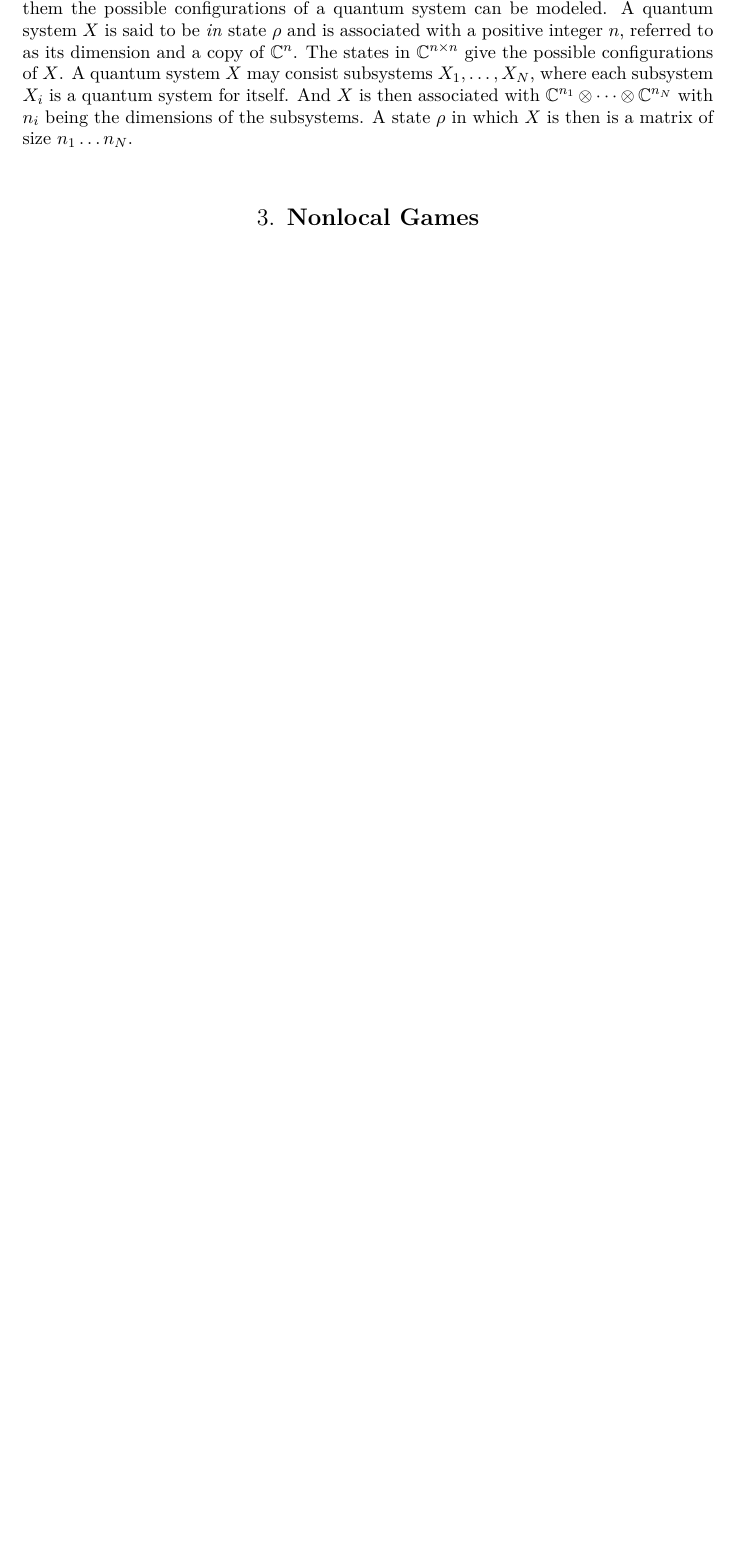
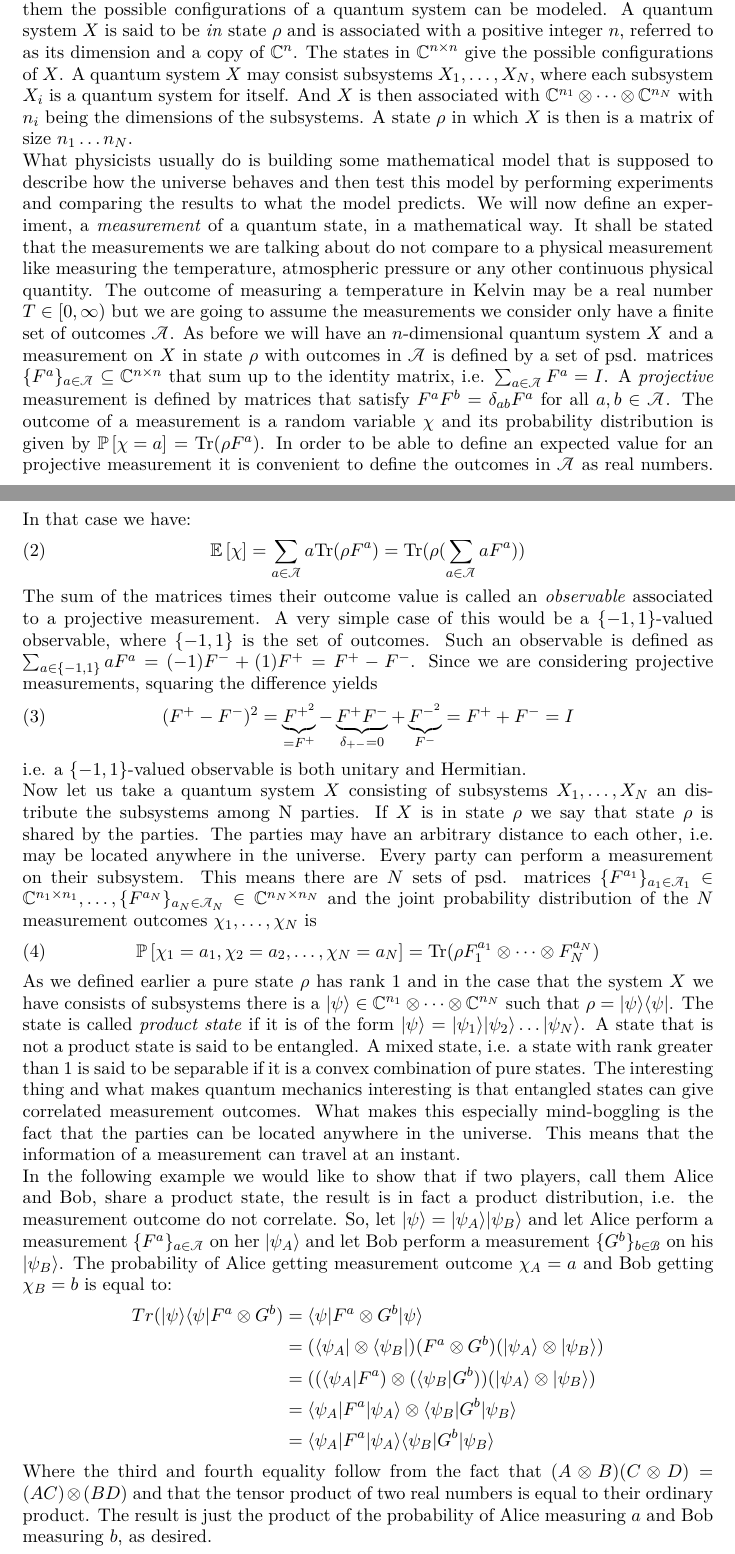
Before and after one commit to ArneHeimendahl/QIT, a LaTeX paper (Seminar 2018/Coffee.tex, which reads Seminar 2018/chapters/FelixTeil.tex): part of page 4 of 5 before the commit and two parts of pages 4 and 5 of 6 after it, the two joined at a grey line, cut so that both start at the same text, the shorter picture padded with empty space. Compiled offline with pdfLaTeX.

Commit message:
Update FelixTeil.tex

```diff
--- a/Seminar 2018/chapters/FelixTeil.tex
+++ b/Seminar 2018/chapters/FelixTeil.tex
@@ -40,5 +42,3 @@ Also throughout this paper we will stick to the \textit{Dirac notation}, which i
 1
 \end{pmatrix}
 \end{equation}
-Usually the tensor product symbol is omitted when taking the tensor product of two vectors in Dirac notation. This means we write $ \vert \psi \rangle \vert \phi \rangle$ instead of $ \vert \psi \rangle \otimes \vert \phi \rangle$. We also would like to quickly remind ourselves what a Hilbert space is. Let $\mathcal{H}$ be an inner product space. Endow $\mathcal{H}$ with a norm $\vert \vert x \vert \vert = \sqrt{\langle x,x \rangle}$ and a metric $d(x,y) = \vert \vert x-y \vert \vert$. If every Cauchy sequence in $\mathcal{H}$ converges to an element in $\mathcal{H}$, i.e. $\mathcal{H}$ is complete, then $\mathcal{H}$ is a Hilbert space. Now we can define a \emph{state}.\\
-A state is a complex positive semidefinite matrix $\rho$ that satisfies Tr$(\rho)=1$. The trace of a psd. matrix is equal to the sum of its eigenvalues. The spectral theorem tells us that any $n \times n $ matrix can be decomposed as $\rho = \sum_{i=1}^n \lambda_i \vert \psi_i \rangle \langle \psi_i \vert$ with $\lambda_i$ being its eigenvalues and $\vert \psi_i \rangle$ the corresponding eigenvectors. We call a states \emph{pure} if it has rank $1$, i.e.$ \rho = \vert \psi \rangle \langle \psi \vert$ for some complex unit vector $\vert \psi \rangle$. This means every state is a convex combination of pure states. Note that complex unit vectors are often referred to as states even though states are defined as matrices. What is actually meant is the pure state $\vert \psi \rangle \langle \psi \vert$. The name state for these mathematical objects is chosen because with them the possible configurations of a quantum system can be modeled. A quantum system $X$ is said to be \textit{in} state $\rho$ and is associated with a positive integer $n$, referred to as its dimension and a copy of $\mathbb{C}^n$. The states in $\mathbb{C}^{n \times n}$ give the possible configurations of $X$. A quantum system $X$ may consist subsystems $X_1, \dots , X_N$, where each subsystem $X_i$ is a quantum system for itself. And $X$ is then associated with $\mathbb{C}^{n_1}\otimes \dots \otimes \mathbb{C}^{n_N}$ with $n_i$ being the dimensions of the subsystems. A state $\rho$ in which $X$ is then is a matrix of size $n_1\dots n_N$.
@@ -44,0 +48,28 @@ A state is a complex positive semidefinite matrix $\rho$ that satisfies Tr$(\rho
+A state is a complex positive semidefinite matrix $\rho$ that satisfies Tr$(\rho)=1$. The trace of a psd. matrix is equal to the sum of its eigenvalues. The spectral theorem tells us that any $n \times n $ matrix can be decomposed as $\rho = \sum_{i=1}^n \lambda_i \vert \psi_i \rangle \langle \psi_i \vert$ with $\lambda_i$ being its eigenvalues and $\vert \psi_i \rangle$ the corresponding eigenvectors. We call a state \emph{pure} if it has rank $1$, i.e.$ \rho = \vert \psi \rangle \langle \psi \vert$ for some complex unit vector $\vert \psi \rangle$. This means every state is a convex combination of pure states. Note that complex unit vectors are often referred to as states even though states are defined as matrices. What is actually meant is the pure state $\vert \psi \rangle \langle \psi \vert$. The name state for these mathematical objects is chosen because with them the possible configurations of a quantum system can be modeled. A quantum system $X$ is said to be \textit{in} state $\rho$ and is associated with a positive integer $n$, referred to as its dimension and a copy of $\mathbb{C}^n$. The states in $\mathbb{C}^{n \times n}$ give the possible configurations of $X$. A quantum system $X$ may consist subsystems $X_1, \dots , X_N$, where each subsystem $X_i$ is a quantum system for itself. And $X$ is then associated with $\mathbb{C}^{n_1}\otimes \dots \otimes \mathbb{C}^{n_N}$ with $n_i$ being the dimensions of the subsystems. A state $\rho$ in which $X$ is then is a matrix of size $n_1\dots n_N$. \\
+What physicists usually do is building some mathematical model that is supposed to describe how the universe behaves and then test this model by performing experiments and comparing the results to what the model predicts. We will now define an experiment, a \emph{measurement} of a quantum state, in a mathematical way. It shall be stated that the measurements we are talking about do not compare to a physical measurement like measuring the temperature, atmospheric pressure or any other continuous physical quantity. The outcome of measuring a temperature in Kelvin may be a real number $T \in [0 , \infty)$ but we are going to assume the measurements we consider only have a finite set of outcomes $\mathcal{A}$. As before we will have an $n$-dimensional quantum system $X$ and a measurement on $X$ in state $\rho$ with outcomes in $\mathcal{A}$ is defined by a set of psd. matrices $\{ F^a \}_{a \in \mathcal{A}} \subseteq \mathbb{C}^{n \times n}$ that sum up to the identity matrix, i.e. $\sum_{a \in \mathcal{A}} F^a = I$. A \emph{projective} measurement is defined by matrices that satisfy $F^aF^b = \delta_{ab}F^a$ for all $a,b \in \mathcal{A}$. The outcome of a measurement is a random variable $\chi$ and its probability distribution is given by $\mathbb{P} \left[ \chi = a \right] = \text{Tr}(\rho F^a)$. In order to be able to define an expected value for an projective measurement it is convenient to define the outcomes in $\mathcal{A}$ as real numbers. In that case we have:
+\begin{equation}
+\mathbb{E}\left[ \chi \right] = \sum_{a \in \mathcal{A}} a \text{Tr}(\rho F^a) = \text{Tr} ( \rho ( \sum_{a \in \mathcal{A}} a F^a))
+\end{equation}
+The sum of the matrices times their outcome value is called an \emph{observable} associated to a projective measurement. A very simple case of this would be a $\{ -1, 1 \}$-valued observable, where $\{ -1, 1 \}$ is the set of outcomes.
+Such an observable is defined as $\sum_{a \in \{ -1, 1 \} } a F^a = (-1)F^- + (1)F^+ = F^+ - F^-$. Since we are considering projective measurements, squaring the difference yields
+\begin{equation}
+(F^+-F^-)^2 = \underbrace{F^{+^2}}_{= F^+}- \underbrace{F^+F^-}_{\delta_{+-}=0} + \underbrace{F^{-^2}}_{F^-} = F^+ + F^- = I
+\end{equation}
+i.e.  a $\{ -1, 1 \}$-valued observable is both unitary and Hermitian.\\
+Now let us take a quantum system $X$ consisting of subsystems $X_1, \dots, X_N$ an distribute the subsystems among N parties. If $X$ is in state $\rho$ we say that state $\rho$ is shared by the parties. The parties may have an arbitrary distance to each other, i.e. may be located anywhere in the universe. Every party can perform a measurement on their subsystem. This means there are $N$ sets of psd. matrices $\{F^{a_1}\}_{a_1 \in \mathcal{A}_1} \in \mathbb{C}^{n_1 \times n_1}, \dots, \{F^{a_N}\}_{a_N \in \mathcal{A}_N} \in \mathbb{C}^{n_N \times n_N}$ and the joint probability distribution of the $N$ measurement outcomes $\chi_1 , \dots , \chi_N$ is
+\begin{equation}
+\mathbb{P}\left[ \chi_1 = a_1, \chi_2 = a_2, \dots , \chi_N = a_N \right] = \text{Tr}(\rho F_1^{a_1} \otimes \dots \otimes F_N^{a_N})
+\end{equation}
+As we defined earlier a pure state $\rho$ has rank $1$ and in the case that the system $X$ we have consists of subsystems there is a $\vert \psi \rangle \in \mathbb{C}^{n_1}\otimes \dots \otimes \mathbb{C}^{n_N}$ such that $\rho = \vert \psi \rangle \langle \psi \vert$. The state is called \emph{product state} if it is of the form $\vert \psi \rangle = \vert \psi_1 \rangle \vert \psi_2 \rangle \dots \vert \psi_N \rangle$. A state that is not a product state is said to be entangled. A mixed state, i.e. a state with rank greater than 1 is said to be separable if it is a convex combination of pure states. The interesting thing and what makes quantum mechanics interesting is that entangled states can give correlated measurement outcomes. What makes this especially mind-boggling is the fact that the parties can be located anywhere in the universe. This means that the information of a measurement can travel at an instant.\\
+In the following example we would like to show that if two players, call them Alice and Bob, share a product state, the result is in fact a product distribution, i.e. the measurement outcome do not correlate.
+So, let $\vert \psi \rangle = \vert \psi_A \rangle \vert \psi_B \rangle$ and let Alice perform a measurement $\{F^a \}_{a \in \mathcal{A}}$ on her $\vert \psi_A \rangle$ and let Bob perform a measurement $\{ G^b \}_{b \in \mathcal{B}}$ on his $\vert \psi_B \rangle$.
+The probability of Alice getting measurement outcome $\chi_A = a$ and Bob getting $\chi_B = b$ is equal to:
+\begin{flalign*}
+Tr(\vert \psi \rangle \langle \psi \vert F^a \otimes G^b ) & = \langle \psi \vert F^a \otimes G^b \vert \psi \rangle \\
+& = (\langle \psi_A \vert \otimes \langle \psi_B \vert) (F^a \otimes G^b )(\vert \psi_A \rangle  \otimes \vert \psi_B \rangle )\\
+& = ((\langle \psi_A \vert F^a)\otimes (\langle \psi_B \vert  G^b))( \vert \psi_A \rangle \otimes \vert \psi_B \rangle) \\
+& = \langle \psi_A \vert F^a \vert \psi_A \rangle \otimes  \langle \psi_B \vert G^b \vert \psi_B \rangle \\
+&= \langle \psi_A \vert F^a \vert \psi_A \rangle  \langle \psi_B \vert G^b \vert \psi_B \rangle
+\end{flalign*}
+Where the third and fourth equality follow from the fact that $(A\otimes B) ( C \otimes D) = (AC) \otimes (BD)$ and that the tensor product of two real numbers is equal to their ordinary product.
+The result is just the product of the probability of Alice measuring $a$ and Bob measuring $b$, as desired.
```
Also changed, not shown: Seminar 2018/chapters/FelixTeil.tex (7 more changed lines).
